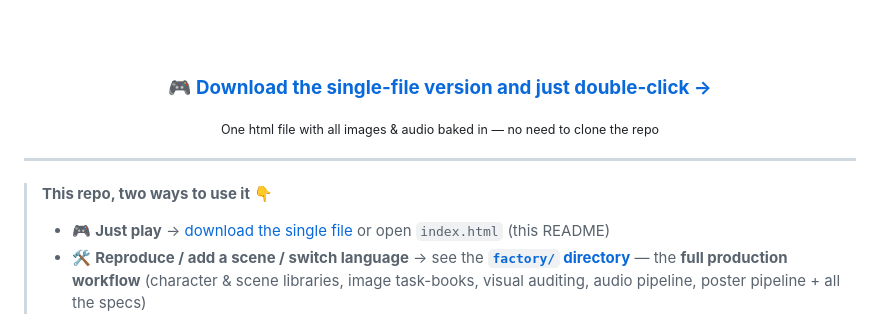
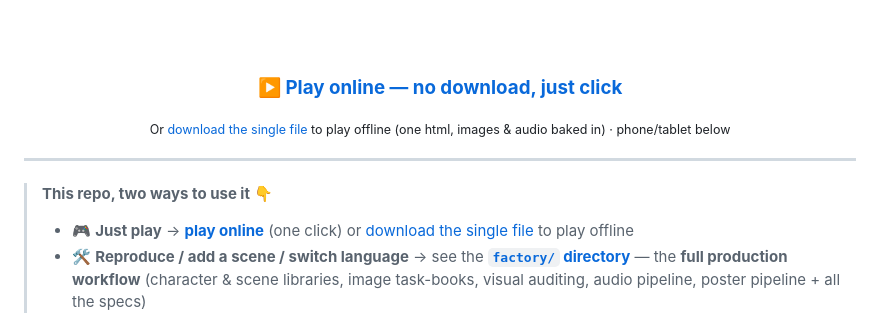
Before and after one commit to MrSenter/cijing, a Markdown page: README.en.md, the part around the change. Rendered like a GitHub page.

```diff
--- a/README.en.md
+++ b/README.en.md
@@ -18,16 +18,16 @@ One scene, one world. Tap an object → its name, pronunciation & meaning. Like
 
 <br><br>
 
-### 🎮 [**Download the single-file version and just double-click →**](https://github.com/MrSenter/cijing/releases/latest)
+### ▶️ [**Play online — no download, just click**](https://mrsenter.github.io/cijing/)
 
-<sub>One html file with all images & audio baked in — no need to clone the repo</sub>
+<sub>Or [download the single file](https://github.com/MrSenter/cijing/releases/latest) to play offline (one html, images & audio baked in) · phone/tablet below</sub>
 
 </div>
 
 ---
 
 > **This repo, two ways to use it** 👇
-> - 🎮 **Just play** → [download the single file](https://github.com/MrSenter/cijing/releases/latest) or open `index.html` (this README)
+> - 🎮 **Just play** → [**play online**](https://mrsenter.github.io/cijing/) (one click) or [download the single file](https://github.com/MrSenter/cijing/releases/latest) to play offline
 > - 🛠️ **Reproduce / add a scene / switch language** → see the [**`factory/` directory**](factory/) — the **full production workflow** (character & scene libraries, image task-books, visual auditing, audio pipeline, poster pipeline + all the specs)
 
 ## What is this
```
Also changed, not shown: README.md (+3 -3 lines).
